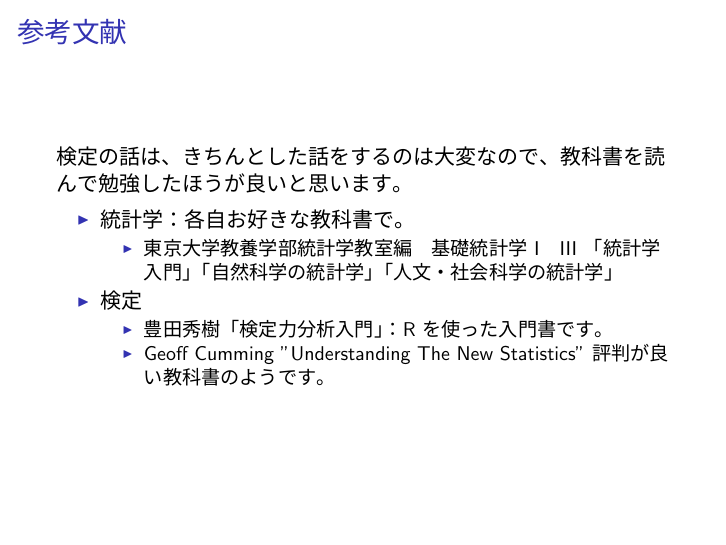
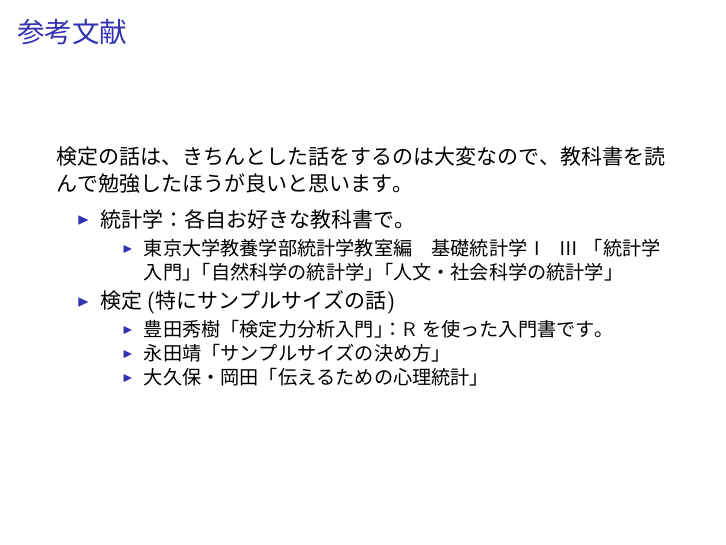
Before and after one commit to takashi-miyamoto-naviplus/spml4dm, LaTeX slides (2/study_np_02.tex): page 6 of 9. The pictures show the PDF file 2/study_np_02.pdf that the author committed with the source.

Commit message:
modified presentation and testing.ipynb.

```diff
--- a/2/study_np_02.tex
+++ b/2/study_np_02.tex
@@ -104,10 +104,11 @@
     \begin{itemize}
       \item 東京大学教養学部統計学教室編　基礎統計学 I ~ III 「統計学入門」「自然科学の統計学」「人文・社会科学の統計学」
     \end{itemize}
-    \item 検定
+    \item 検定(特にサンプルサイズの話)
     \begin{itemize}
       \item 豊田秀樹「検定力分析入門」：R を使った入門書です。
-      \item Geoff Cumming "Understanding The New Statistics" 評判が良い教科書のようです。
+      \item 永田靖「サンプルサイズの決め方」
+      \item 大久保・岡田「伝えるための心理統計」
     \end{itemize}
   \end{itemize}
 \end{frame}
```
Also changed, not shown: 2/study_np_02.pdf, 1 other file.
